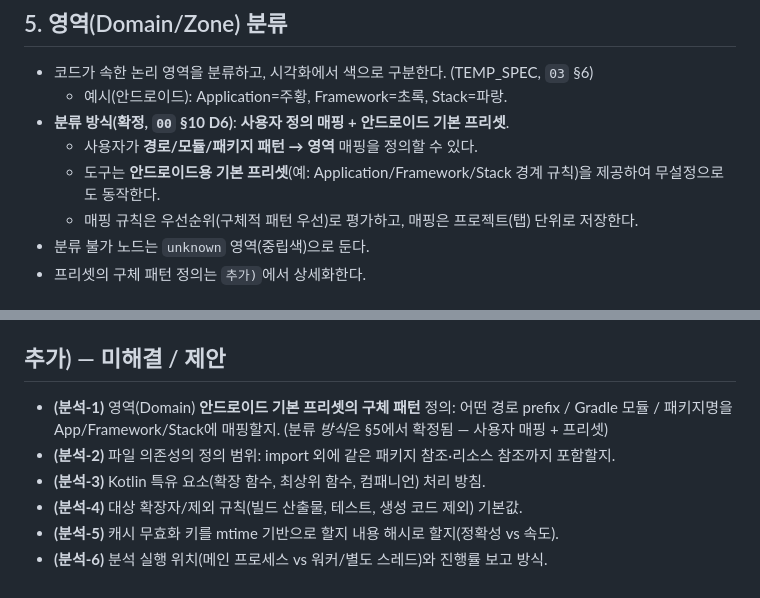
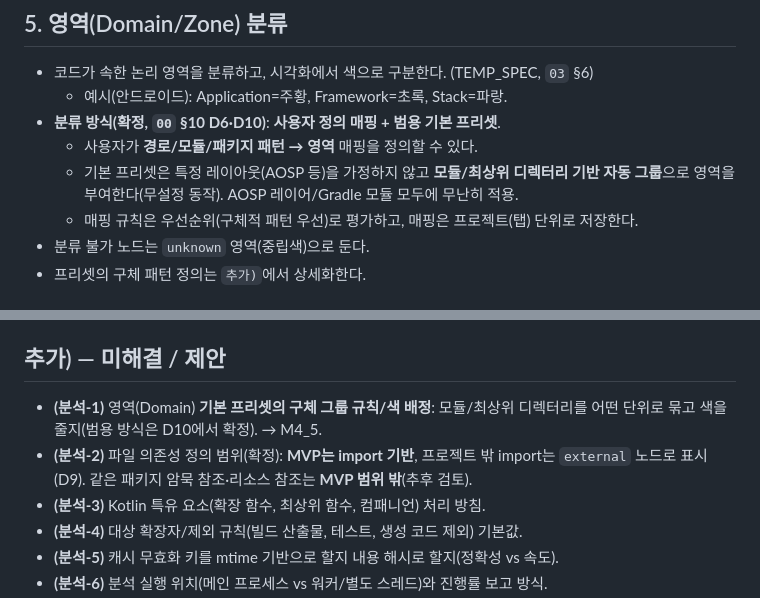
Before and after one commit to BluewhaleYH/CodeTreeViewer, a Markdown page: docs/02_CODE_ANALYSIS_SPEC.md, 2 parts joined by grey strips. GitHub-like rendering.

```diff
--- a/docs/02_CODE_ANALYSIS_SPEC.md
+++ b/docs/02_CODE_ANALYSIS_SPEC.md
@@ -61,9 +61,9 @@
 
 - 코드가 속한 논리 영역을 분류하고, 시각화에서 색으로 구분한다. (TEMP_SPEC, `03` §6)
   - 예시(안드로이드): Application=주황, Framework=초록, Stack=파랑.
-- **분류 방식(확정, `00` §10 D6)**: **사용자 정의 매핑 + 안드로이드 기본 프리셋**.
+- **분류 방식(확정, `00` §10 D6·D10)**: **사용자 정의 매핑 + 범용 기본 프리셋**.
   - 사용자가 **경로/모듈/패키지 패턴 → 영역** 매핑을 정의할 수 있다.
-  - 도구는 **안드로이드용 기본 프리셋**(예: Application/Framework/Stack 경계 규칙)을 제공하여 무설정으로도 동작한다.
+  - 기본 프리셋은 특정 레이아웃(AOSP 등)을 가정하지 않고 **모듈/최상위 디렉터리 기반 자동 그룹**으로 영역을 부여한다(무설정 동작). AOSP 레이어/Gradle 모듈 모두에 무난히 적용.
   - 매핑 규칙은 우선순위(구체적 패턴 우선)로 평가하고, 매핑은 프로젝트(탭) 단위로 저장한다.
 - 분류 불가 노드는 `unknown` 영역(중립색)으로 둔다.
 - 프리셋의 구체 패턴 정의는 `추가)`에서 상세화한다.
@@ -109,8 +109,8 @@
 
 ## 추가) — 미해결 / 제안
 
-- **(분석-1)** 영역(Domain) **안드로이드 기본 프리셋의 구체 패턴** 정의: 어떤 경로 prefix / Gradle 모듈 / 패키지명을 App/Framework/Stack에 매핑할지. (분류 *방식*은 §5에서 확정됨 — 사용자 매핑 + 프리셋)
-- **(분석-2)** 파일 의존성의 정의 범위: import 외에 같은 패키지 참조·리소스 참조까지 포함할지.
+- **(분석-1)** 영역(Domain) **기본 프리셋의 구체 그룹 규칙/색 배정**: 모듈/최상위 디렉터리를 어떤 단위로 묶고 색을 줄지(범용 방식은 D10에서 확정). → M4_5.
+- **(분석-2)** 파일 의존성 정의 범위(확정): **MVP는 import 기반**, 프로젝트 밖 import는 `external` 노드로 표시(D9). 같은 패키지 암묵 참조·리소스 참조는 **MVP 범위 밖**(추후 검토).
 - **(분석-3)** Kotlin 특유 요소(확장 함수, 최상위 함수, 컴패니언) 처리 방침.
 - **(분석-4)** 대상 확장자/제외 규칙(빌드 산출물, 테스트, 생성 코드 제외) 기본값.
 - **(분석-5)** 캐시 무효화 키를 mtime 기반으로 할지 내용 해시로 할지(정확성 vs 속도).
```
Also changed, not shown: docs/00_OVERVIEW_SPEC.md (+4 -1 lines), docs/TODO_EXTRA.md (+4 -4 lines).
